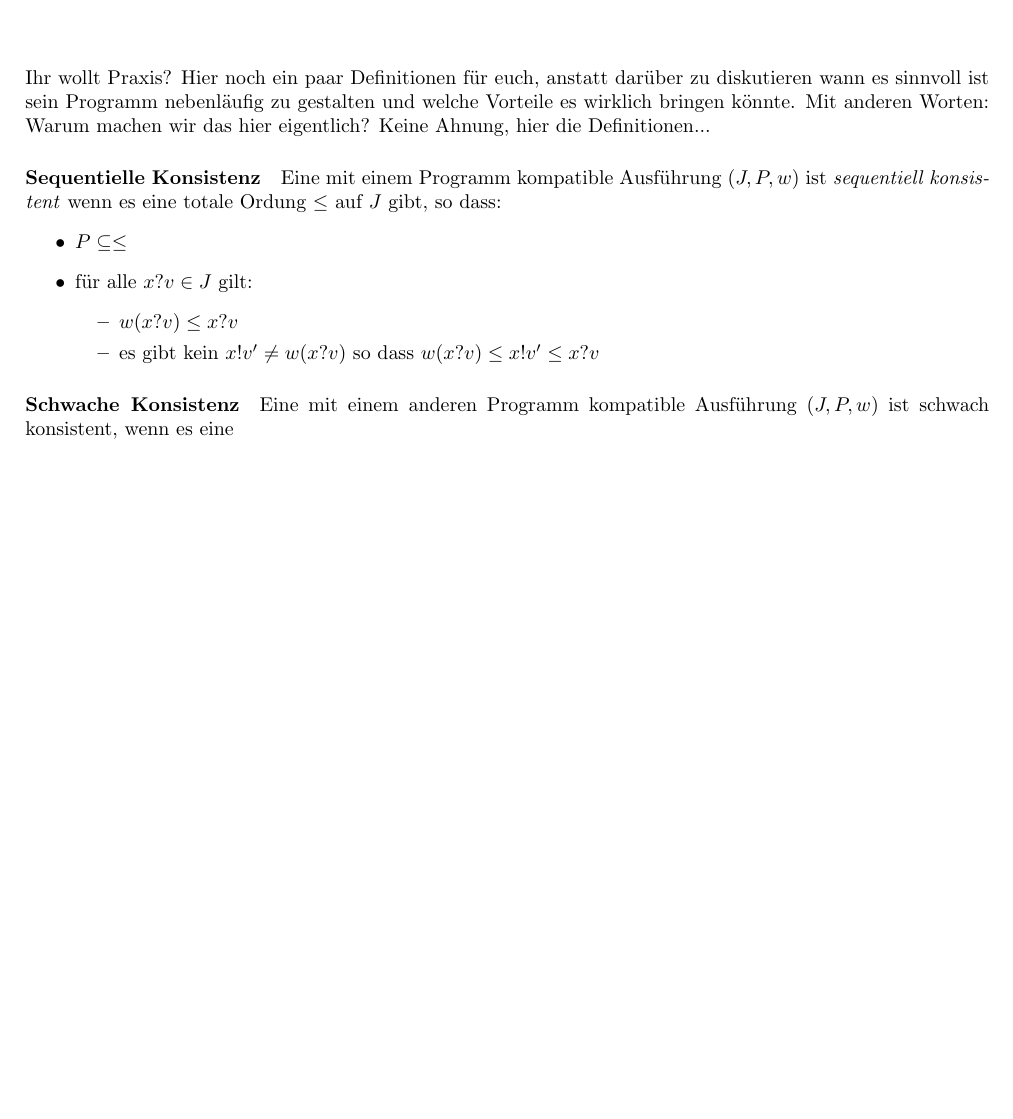
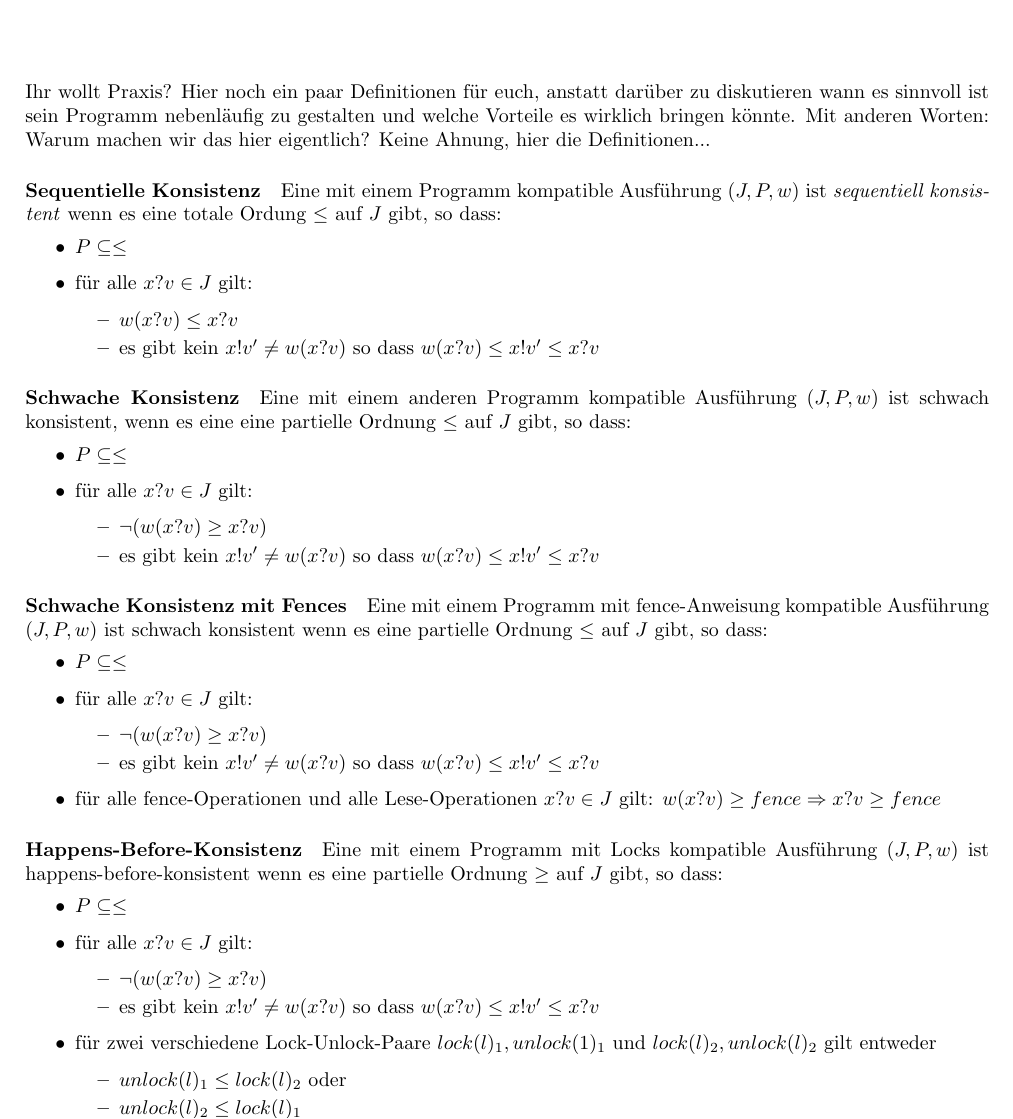
Before and after one commit to Lukas0815/NP_Skript, a LaTeX book (NP_Zusammenfassung.tex): part of page 16 of 16, cut so that both start at the same text, the shorter picture padded with empty space. Compiled offline with pdfLaTeX.

Commit message:
Added "Konsistenz" definitions of lecture G

```diff
--- a/NP_Zusammenfassung.tex
+++ b/NP_Zusammenfassung.tex
@@ -527,6 +527,42 @@ Eine mit einem Programm kompatible Ausführung $(J,P,w)$ ist \textit{sequentiell
 
 \paragraph{Schwache Konsistenz}
 Eine mit einem anderen Programm kompatible Ausführung $(J,P,w)$ ist schwach konsistent, wenn es eine
+eine partielle Ordnung $\leq$ auf $J$ gibt, so dass:
+\begin{itemize}
+	\item $P \subseteq \leq$
+	\item für alle $x?v \in J$ gilt:
+	\begin{itemize}
+		\item $\neg(w(x?v) \geq x?v)$
+		\item es gibt kein $x!v' \not= w(x?v)$ so dass $w(x?v) \leq x!v' \leq x?v$
+	\end{itemize}
+\end{itemize}
 
+\paragraph{Schwache Konsistenz mit Fences}
+Eine mit einem Programm mit fence-Anweisung kompatible Ausführung $(J,P,w)$ ist schwach konsistent wenn es eine partielle Ordnung $\leq$ auf $J$ gibt, so dass:
+\begin{itemize}
+	\item $P \subseteq \leq$
+	\item für alle $x?v \in J$ gilt:
+	\begin{itemize}
+		\item $\neg(w(x?v) \geq x?v)$
+		\item es gibt kein $x!v' \not= w(x?v)$ so dass $w(x?v) \leq x!v' \leq x?v$
+	\end{itemize}
+	\item für alle fence-Operationen und alle Lese-Operationen $x?v \in J$ gilt: $w(x?v) \geq fence \Rightarrow x?v \geq fence$
+\end{itemize}
+
+\paragraph{Happens-Before-Konsistenz}
+Eine mit einem Programm mit Locks kompatible Ausführung $(J,P,w)$ ist happens-before-konsistent wenn es eine partielle Ordnung $\geq$ auf $J$ gibt, so dass:
+\begin{itemize}
+	\item $P \subseteq \leq$
+	\item für alle $x?v \in J$ gilt:
+	\begin{itemize}
+		\item $\neg(w(x?v) \geq x?v)$
+		\item es gibt kein $x!v' \not= w(x?v)$ so dass $w(x?v) \leq x!v' \leq x?v$
+	\end{itemize}
+	\item für zwei verschiedene Lock-Unlock-Paare $lock(l)_1, unlock(1)_1$ und $lock(l)_2, unlock(l)_2$ gilt entweder
+	\begin{itemize}
+		\item $unlock(l)_1 \leq lock(l)_2$ oder
+		\item $unlock(l)_2 \leq lock(l)_1$
+	\end{itemize}
+\end{itemize}
 
 \end{document}
```
Also changed, not shown: NP_Zusammenfassung.pdf, 4 other files.
